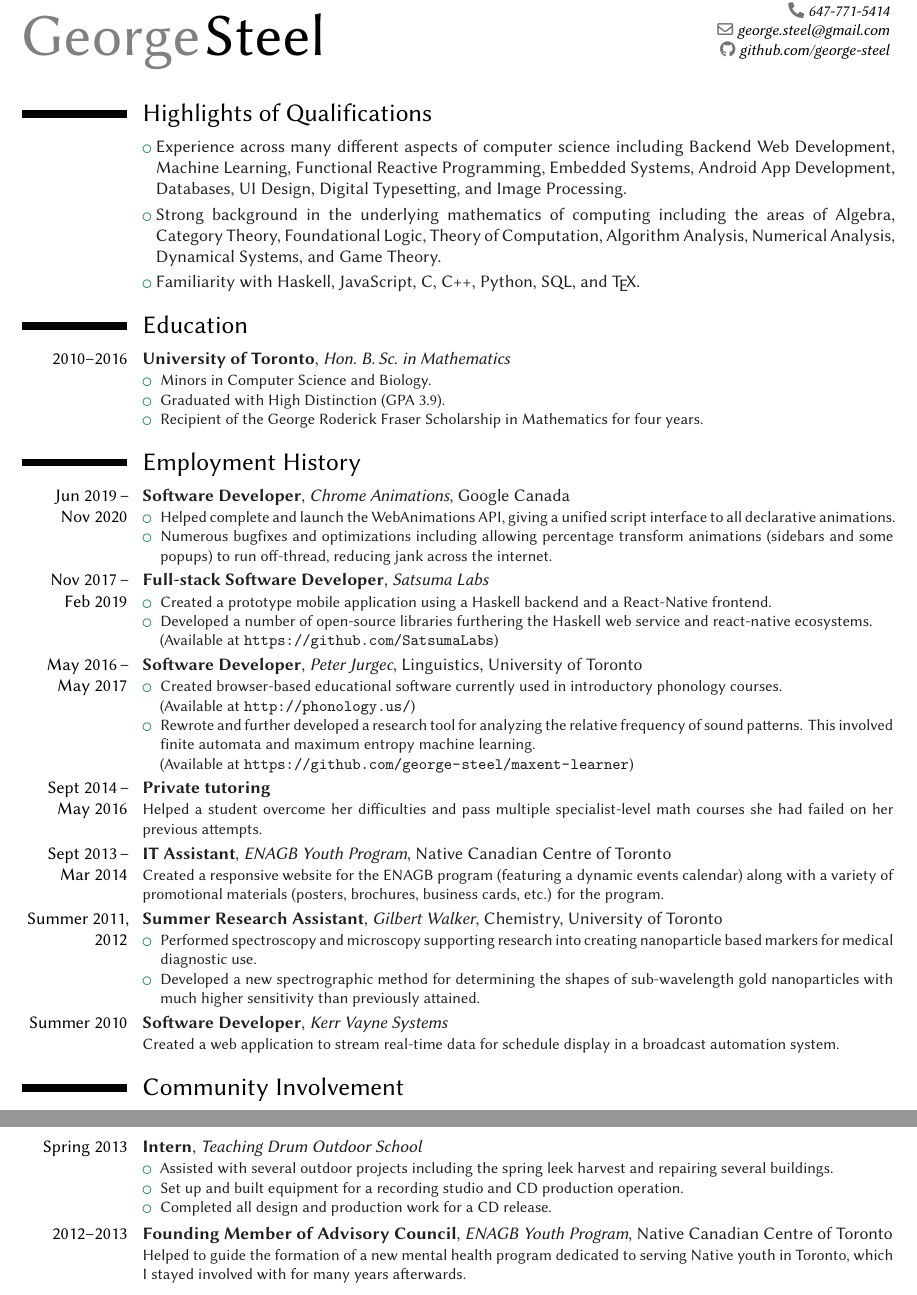
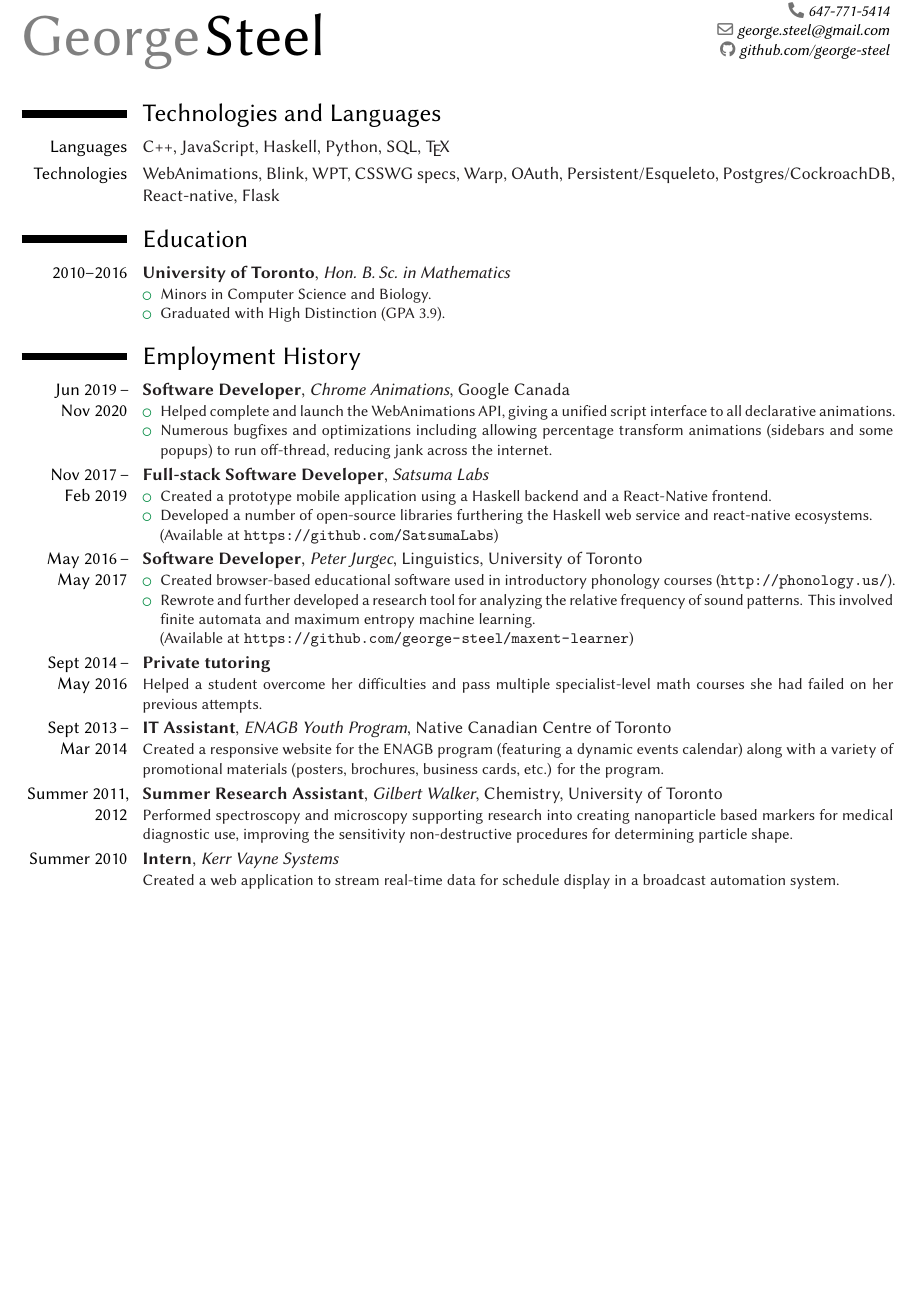
Before and after one commit to george-steel/george-steel.github.io, a LaTeX CV (cv-gtsteel.tex): two parts of pages 1 and 2 of 2 before the commit and part of the page after it, the two joined at a grey line, cut so that both start at the same text, the shorter picture padded with empty space. Compiled offline with XeLaTeX.

Commit message:
cleanup stale entries

```diff
--- a/cv-gtsteel.tex
+++ b/cv-gtsteel.tex
@@ -47,10 +44,10 @@
 %\raggedright
 \sloppy
 
-\section{Highlights of Qualifications}
-\cvlistitem{Experience across many different aspects of computer science including Backend Web Development, Machine Learning, Functional Reactive Programming, Embedded Systems, Android App Development, Databases, UI Design, Digital Typesetting, and Image Processing.}
-\cvlistitem{Strong background in the underlying mathematics of computing including the areas of Algebra, Category Theory, Foundational Logic, Theory of Computation, Algorithm Analysis, Numerical Analysis, Dynamical Systems, and Game Theory.}
-\cvlistitem{Familiarity with Haskell, JavaScript, C, C++, Python, SQL, and \TeX.}
+\section{Technologies and Languages}
+\cvitem{Languages}{C++, JavaScript, Haskell, Python, SQL, \TeX}
+\cvitem{Technologies}{WebAnimations, Blink, WPT, CSSWG specs, Warp, OAuth, Persistent/Esqueleto, Postgres/CockroachDB, React-native, Flask}
+%\cvlistitem{Strong background in the underlying mathematics of computing including the areas of Algebra, Category Theory, Foundational Logic, Theory of Computation, Algorithm Analysis, Numerical Analysis, Dynamical Systems, and Game Theory.}
 
 
 \section{Education}
@@ -58,8 +55,6 @@
 \cventry{2010--2016}{University of Toronto}{Hon.\ B.\,Sc.\ in Mathematics}{}{}{\begin{itemize}
 \item Minors in Computer Science and Biology.
 \item Graduated with High Distinction (GPA 3.9).
-\item Recipient of the George Roderick Fraser Scholarship in Mathematics for four years.
-%\item Recent CS courses include software design (taught using Java and the Android platform), systems programming, and theory of computation.
 \end{itemize}}
 
 %\cventry{2005--2010}{Completed Aurora High School}{Completed Grade 12 concentrating in Maths and Sciences}{}{}{\begin{itemize}
@@ -84,8 +79,7 @@
 \end{itemize}}
 
 \cventry{May 2016\,--\\May 2017}{Software Developer}{Peter Jurgec}{Linguistics, University of Toronto}{}{\begin{itemize}
-\item Created browser-based educational software currently used in introductory phonology courses.\\
-(Available at \url{http://phonology.us/})
+\item Created browser-based educational software used in introductory phonology courses (\url{http://phonology.us/}).
 \item Rewrote and further developed a research tool for analyzing the relative frequency of sound patterns. This involved finite automata and maximum entropy machine learning.\\
 (Available at \mbox{\url{https://github.com/george-steel/maxent-learner}})
 \end{itemize}}
@@ -96,51 +90,28 @@ Helped a student overcome her difficulties and pass multiple specialist-level ma
 \cventry{Sept 2013\,--\\Mar 2014}{IT Assistant}{ENAGB Youth Program}{Native Canadian Centre of Toronto}{}{
 Created a responsive website for the ENAGB program (featuring a dynamic events calendar) along with a variety of promotional materials (posters, brochures, business cards, etc.) for the program.}
 
-\cventry{Summer 2011,\\2012}{Summer Research Assistant}{Gilbert Walker}{Chemistry, University of Toronto}{}{\begin{itemize}
-\item Performed spectroscopy and microscopy supporting research into creating nanoparticle based markers for medical diagnostic use.
-\item Developed a new spectrographic method for determining the shapes of sub-wavelength gold nanoparticles with much higher sensitivity than previously attained.
-%\item Acquired WHMIS and laser safety training.
-\end{itemize}}
+\cventry{Summer 2011,\\2012}{Summer Research Assistant}{Gilbert Walker}{Chemistry, University of Toronto}{}{
+Performed spectroscopy and microscopy supporting research into creating nanoparticle based markers for medical diagnostic use, improving the sensitivity non-destructive procedures for determining particle shape.
+}
 
-\cventry{Summer 2010}{Software Developer}{Kerr Vayne Systems}{}{}{
+\cventry{Summer 2010}{Intern}{Kerr Vayne Systems}{}{}{
 Created a web application to stream real-time data for schedule display in a broadcast automation system.}
 
 %\cventry{Sept 2009--Jan 2010}{Intern}{Zymurgy Systems Inc.}{}{}{\begin{itemize}
 %\item Worked on further developing an existing web content management system and creating a new project.
-%\item Learned the basics of the HTTP protocol and PHP/HTML/AJAX/JQuery devellopment.
+%\item Learned the basics of the HTTP protocol and PHP/HTML/AJAX/JQuery development.
 %\end{itemize}}
 
+% \section{Community Involvement}
 
-\section{Community Involvement}
+% \cventry{Spring 2013}{Intern}{Teaching Drum Outdoor School}{}{}{\begin{itemize}
+% \item Assisted with several outdoor projects including the spring leek harvest and repairing several buildings.
+% \item Set up and built equipment for a recording studio and CD production operation.
+% \item Completed all design and production work for a CD release.
+% \end{itemize}}
 
-%\cventry{2013, 2014}{Participant}{Mother Earth Water Walks}{}{}{
-%Assisted in a campaign raising awareness of the issues threatening the Great Lakes and Lake Simcoe.}
-
-\cventry{Spring 2013}{Intern}{Teaching Drum Outdoor School}{}{}{\begin{itemize}
-\item Assisted with several outdoor projects including the spring leek harvest and repairing several buildings.
-\item Set up and built equipment for a recording studio and CD production operation.
-\item Completed all design and production work for a CD release.
-\end{itemize}}
-
-\cventry{2012--2013}{Founding Member of Advisory Council}{ENAGB Youth Program}{Native Canadian Centre of Toronto}{}{
-Helped to guide the formation of a new mental health program dedicated to serving Native youth in Toronto, which I stayed involved with for many years afterwards.}
-
-
-% \cventry{2007--2010}{Stage Engineer}{Aurora High School Drama Club and other school events}{}{}{
-% \begin{itemize}
-% \item Facilitated a wide variety of acts.
-% \item Ran and repaired sound and light equipment for plays and concerts.
-% \item Dealt with logistical crises and improvising solutions to keep the show going.
-% \item Helped to organize school concerts in 2007 and 2010.
-% \item Filled in for missing actors during rehearsals and once during a show.
-% \end{itemize}}
-% \cventry{2006--2010}{Founding member}{Aurora High School Robotics Club}{}{}{
-% \begin{itemize}
-% \item Won the Robofest regional championships in 2008, 2009, 2010, sending us to the World championships. 4th place in World finals in 2010.
-% \item Mentored the younger students (who had no prior experience) into their own winning team.
-% \end{itemize}}
-% \cvitem{2006--2010}{Set up, maintained, and repaired computer equipment for Aurora High School.}
-% \cvitem{2005--2010}{Assisted Special Needs class at Aurora High School.}
+% \cventry{2012--2013}{Founding Member of Advisory Council}{ENAGB Youth Program}{Native Canadian Centre of Toronto}{}{
+% Helped to guide the formation of a new mental health program dedicated to serving Native youth in Toronto, which I stayed involved with for many years afterwards.}
 
 
 \end{document}
```
Also changed, not shown: cv-gtsteel.pdf, cv-gtsteel.tex (11 more changed lines).
